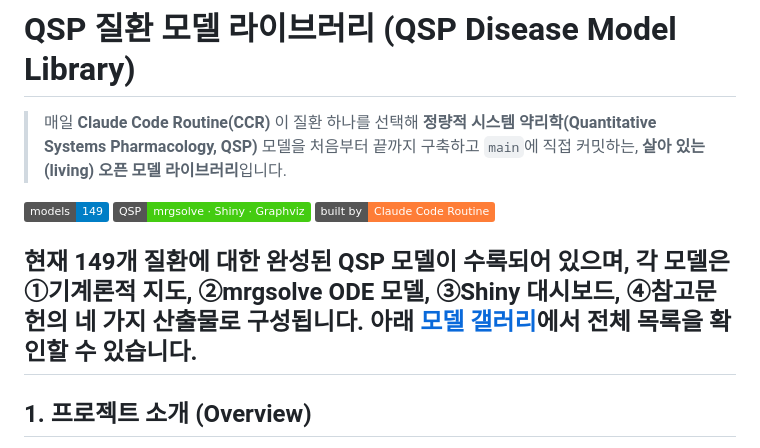
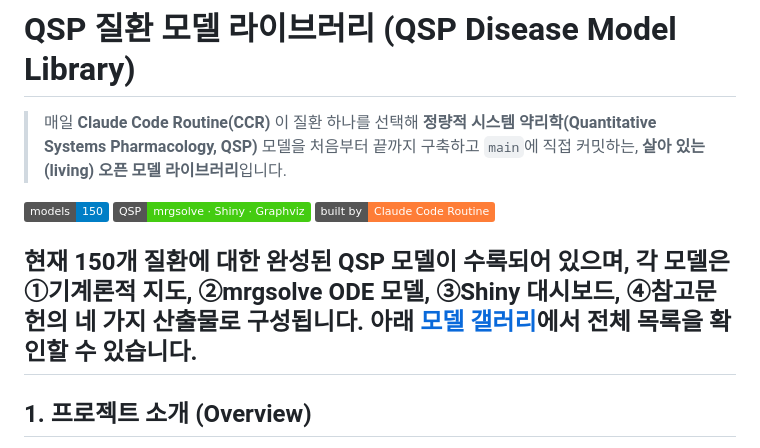
Before and after one commit to pipetcpt/qsp, a Markdown page: README.md, the part around one of its changes. Drawn GitHub-style; badges without logos.

Commit message:
Add NAFLD/MASLD #150 to model table and README detail section; update badge to 150

```diff
--- a/README.md
+++ b/README.md
@@ -2,9 +2,9 @@
 
 > 매일 **Claude Code Routine(CCR)** 이 질환 하나를 선택해 **정량적 시스템 약리학(Quantitative Systems Pharmacology, QSP)** 모델을 처음부터 끝까지 구축하고 `main`에 직접 커밋하는, **살아 있는(living) 오픈 모델 라이브러리**입니다.
 
-![models](https://img.shields.io/badge/models-149-blue) ![framework](https://img.shields.io/badge/QSP-mrgsolve%20%C2%B7%20Shiny%20%C2%B7%20Graphviz-success) ![automation](https://img.shields.io/badge/built%20by-Claude%20Code%20Routine-orange)
+![models](https://img.shields.io/badge/models-150-blue) ![framework](https://img.shields.io/badge/QSP-mrgsolve%20%C2%B7%20Shiny%20%C2%B7%20Graphviz-success) ![automation](https://img.shields.io/badge/built%20by-Claude%20Code%20Routine-orange)
 
-현재 **149개 질환**에 대한 완성된 QSP 모델이 수록되어 있으며, 각 모델은 ①기계론적 지도, ②mrgsolve ODE 모델, ③Shiny 대시보드, ④참고문헌의 네 가지 산출물로 구성됩니다. 아래 [모델 갤러리](#-모델-갤러리-model-gallery)에서 전체 목록을 확인할 수 있습니다.
+현재 **150개 질환**에 대한 완성된 QSP 모델이 수록되어 있으며, 각 모델은 ①기계론적 지도, ②mrgsolve ODE 모델, ③Shiny 대시보드, ④참고문헌의 네 가지 산출물로 구성됩니다. 아래 [모델 갤러리](#-모델-갤러리-model-gallery)에서 전체 목록을 확인할 수 있습니다.
 ---
 
 ## 1. 프로젝트 소개 (Overview)
```
Also changed, not shown: other parts of README.md (+43 -0 lines).
